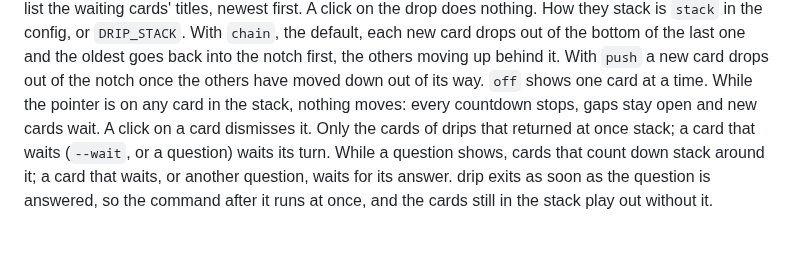
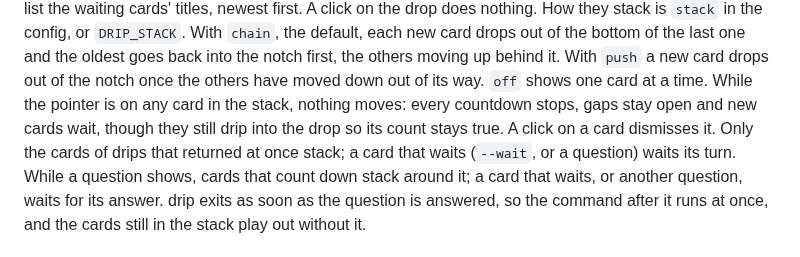
Before and after one commit to jrnxf/drip, a Markdown page: README.md, the part around the change. GitHub-like rendering.

Commit message:
no-mistakes(document): Note held stack still drips cards into drop

```diff
--- a/README.md
+++ b/README.md
@@ -495,7 +495,8 @@ A click on the drop does nothing. How they stack is `stack` in the config, or `D
 card drops out of the bottom of the last one and the oldest goes back into the notch first, the
 others moving up behind it. With `push` a new card drops out of the notch once the others have
 moved down out of its way. `off` shows one card at a time. While the pointer is on any card in the stack, nothing moves: every countdown
-stops, gaps stay open and new cards wait. A click on a card dismisses it. Only the cards of drips
+stops, gaps stay open and new cards wait, though they still drip into the drop so its count stays
+true. A click on a card dismisses it. Only the cards of drips
 that returned at once stack; a card that waits (`--wait`, or a question) waits its turn. While a
 question shows, cards that count down stack around it; a card that waits, or another question,
 waits for its answer. drip exits as soon as the question is answered, so the command after it
```
